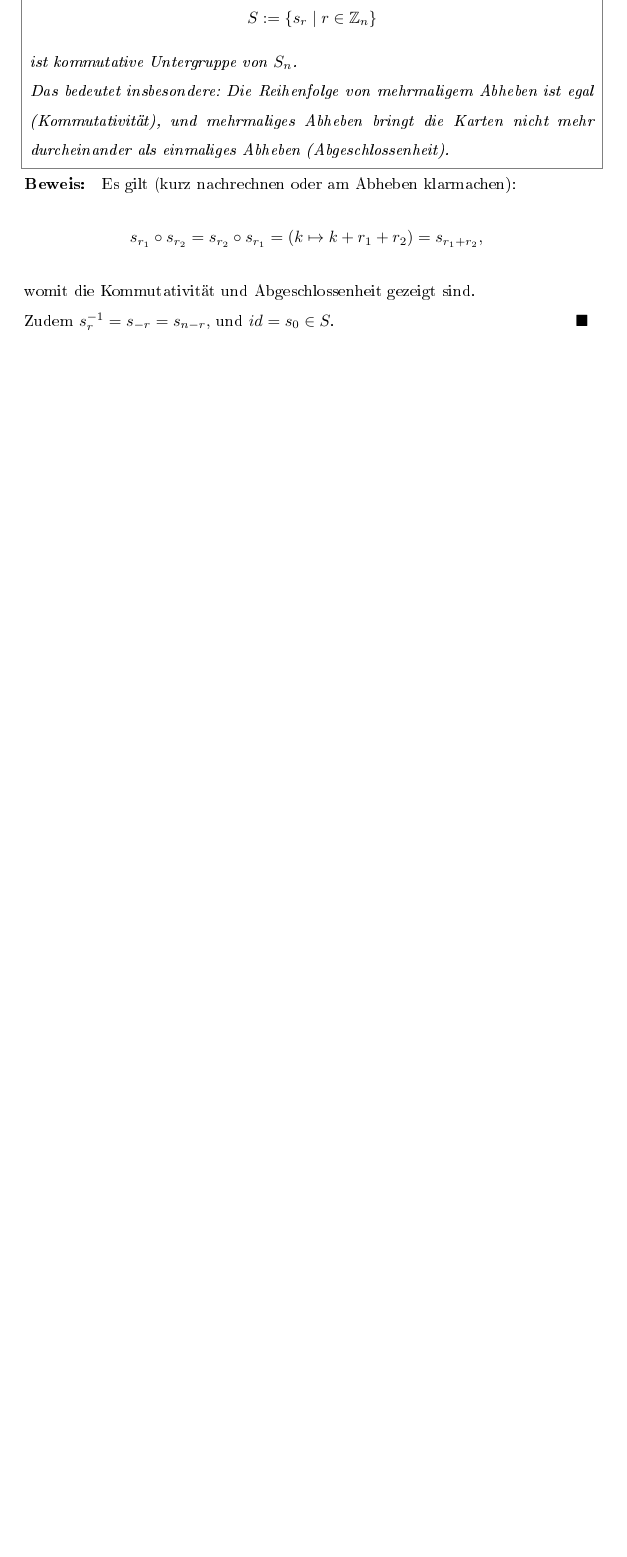
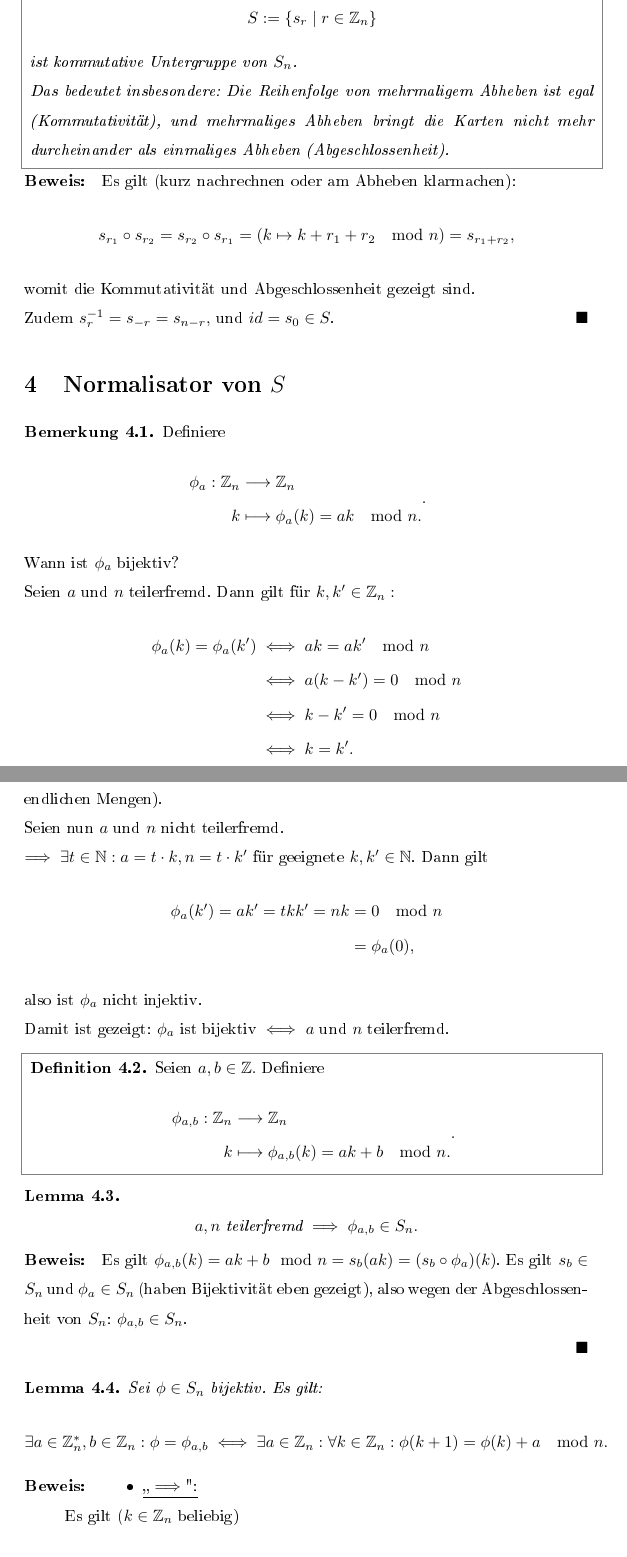
Before and after one commit to timweiland/zauberhafte-normalteiler, a LaTeX document (notes/notes.tex): part of page 5 of 7 before the commit and two parts of pages 5 and 6 of 9 after it, the two joined at a grey line, cut so that both start at the same text, the shorter picture padded with empty space. The pictures show the PDF file notes/notes.pdf that the author committed with the source.

Commit message:
Add Normalisator von S section

```diff
--- a/notes/notes.tex
+++ b/notes/notes.tex
@@ -216,8 +216,11 @@ headpunct={:}]{myproofstyle} %<---- change this name
     \begin{beweis}
         Es gilt (kurz nachrechnen oder am Abheben klarmachen):
        \[
-           s_{r_1} \circ s_{r_2} = s_{r_2} \circ s_{r_1} = (k \mapsto k + r_1 + r_2) = s_{r_1 + r_2}
+           s_{r_1} \circ s_{r_2} = s_{r_2} \circ s_{r_1} = (k \mapsto k + r_1 + r_2 \mod n) = s_{r_1 + r_2}
        ,\]
        womit die Kommutativität und Abgeschlossenheit gezeigt sind. \\
        Zudem $s_{r}^{-1} = s_{-r} = s_{n-r},$ und $id = s_0 \in S$.
     \end{beweis}
+
+    \section{Normalisator von $S$}
+    \begin{bemerkung}
@@ -223,0 +231,24 @@ headpunct={:}]{myproofstyle} %<---- change this name
+            k &\longmapsto \phi_a(k) = ak \mod n
+        .\end{align*}
+        .\]
+        Wann ist $\phi_a$ bijektiv? \\
+        Seien $a$ und $n$ teilerfremd. Dann gilt für $k, k' \in \Z_n:$
+        \begin{align*}
+            \phi_a(k) = \phi_a(k') &\iff ak = ak' \mod n \\
+                                   &\iff a(k-k') = 0 \mod n \\
+                                   &\iff k-k'  = 0 \mod n \\
+                                   &\iff k = k'
+        .\end{align*}
+        Also ist $\phi_a$ injektiv und damit surjektiv (Abbildung zwischen zwei gleichen endlichen Mengen). \\
+        Seien nun  $a$ und $n$ nicht teilerfremd. \\
+         $\implies \exists t \in \N: a = t \cdot k, n = t \cdot k'$ für geeignete $k, k' \in \N$. Dann gilt
+         \begin{align*}
+             \phi_a(k') = a k' = t k k' = n k &= 0 \mod n \\
+                                              &= \phi_a(0)
+        , \end{align*}
+        also ist $\phi_a$ nicht injektiv. \\
+        Damit ist gezeigt: $\phi_a \text{ ist bijektiv} \iff $ $a$ und  $n$ teilerfremd.
+    \end{bemerkung}
+
+    \begin{definition}
+        Seien $a, b \in \Z.$ Definiere
@@ -223,0 +265,23 @@ headpunct={:}]{myproofstyle} %<---- change this name
+            a, n \text{ teilerfremd} \implies \phi_{a, b} \in S_n
+        .\]
+    \end{lemma}
+    \begin{beweis}
+       Es gilt  $\phi_{a, b}(k) = ak + b \mod n = s_b(ak) = (s_b \circ \phi_a)(k) $. Es gilt $s_b \in S_n$ und $\phi_a \in S_n$ (haben Bijektivität eben gezeigt), also wegen der Abgeschlossenheit von $S_n$:  $\phi_{a, b} \in S_n$. \\
+    \end{beweis}
+
+    \begin{lemma} \label{phiab-equiv}
+        Sei $\phi \in S_n$ bijektiv. Es gilt:
+        \begin{align*}
+            \exists a \in \Z_n^{*}, b \in \Z_n : \phi = \phi_{a, b}
+            \iff \exists a \in \Z_n: \forall k \in \Z_n: \phi(k+1) = \phi(k)+a \mod n
+        .\end{align*}
+    \end{lemma}
+
+    \begin{beweis}
+        \begin{itemize}
+            \item \underline{,,$\implies$":} \\
+                Es gilt ($k \in \Z_n$ beliebig)
+                \[
+                    \phi(k+1) - \phi(k) = a(k+1) + b - (ak + b) = a
+                .\]
+            \item \underline{,,$\impliedby$":} \\
@@ -223,0 +298,23 @@ headpunct={:}]{myproofstyle} %<---- change this name
+                              &= a(k+1) + b \mod n \\
+                              &= \phi_{a, b}(k+1)
+                .\end{align*}
+        \end{itemize}
+        Da $\phi$ zudem injektiv ist, müssen $a$ und $n$ teilerfremd sein.
+        \end{itemize}
+    \end{beweis}
+    \begin{satz}
+        Es gilt
+        \[
+            N_{S_n}(S) = \{\phi_{a, b}  \mid a, b \in \N \text{ teilerfremd}\}
+        .\]
+    \end{satz}
+
+    \begin{beweis}
+        \begin{itemize}
+            \item \underline{,,$\supset$":} \\
+                Sei $\phi_{a,b}$ beliebig mit $a, n$ teilerfremd. Nach Lemma \ref{phi_bij} gilt dann $\phi_{a,b} \in S_n$.\\
+        Ferner gilt für beliebige $s_r \in S, k \in \Z_n:$
+        \begin{align*}
+            (\phi_{a, b} \circ s_r)(k) &= \phi_{a, b}(k + r) \\
+                                       &= a (k+r) + b \mod n \\
+                                       &= (ak + b) + ar \mod n \\
```
Also changed, not shown: notes/notes.pdf, notes/notes.tex (40 more changed lines).
